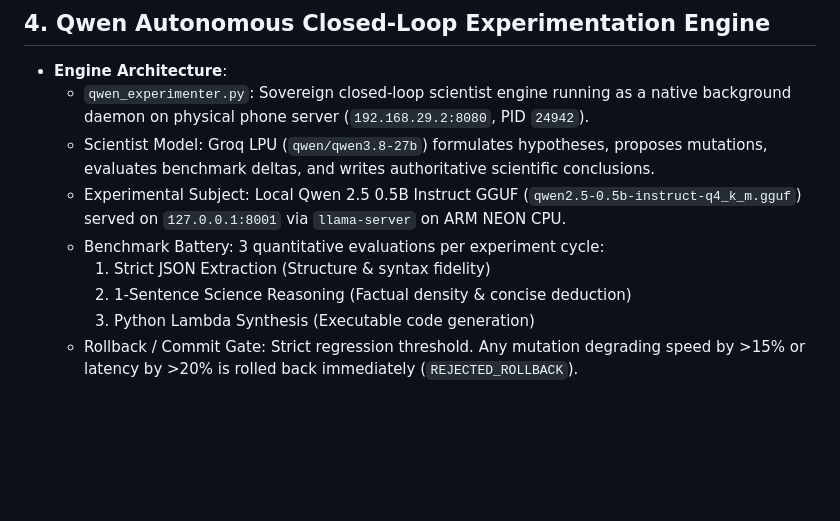
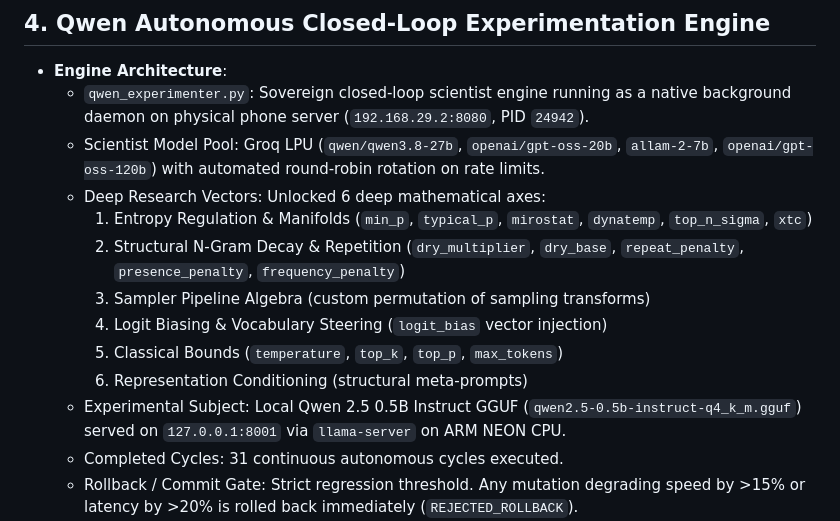
Before and after one commit to Electroiscoding/phone-whisper-server, a Markdown page: NOTES.md, the part around the change. GitHub-like rendering; blank space fills up the shorter version.

Commit message:
docs: document deep research vectors and cycle 31 in NOTES.md

```diff
--- a/NOTES.md
+++ b/NOTES.md
@@ -23,12 +23,16 @@
 ## 4. Qwen Autonomous Closed-Loop Experimentation Engine
 - **Engine Architecture**:
   - `qwen_experimenter.py`: Sovereign closed-loop scientist engine running as a native background daemon on physical phone server (`192.168.29.2:8080`, PID `24942`).
-  - Scientist Model: Groq LPU (`qwen/qwen3.8-27b`) formulates hypotheses, proposes mutations, evaluates benchmark deltas, and writes authoritative scientific conclusions.
+  - Scientist Model Pool: Groq LPU (`qwen/qwen3.8-27b`, `openai/gpt-oss-20b`, `allam-2-7b`, `openai/gpt-oss-120b`) with automated round-robin rotation on rate limits.
+  - Deep Research Vectors: Unlocked 6 deep mathematical axes:
+    1. Entropy Regulation & Manifolds (`min_p`, `typical_p`, `mirostat`, `dynatemp`, `top_n_sigma`, `xtc`)
+    2. Structural N-Gram Decay & Repetition (`dry_multiplier`, `dry_base`, `repeat_penalty`, `presence_penalty`, `frequency_penalty`)
+    3. Sampler Pipeline Algebra (custom permutation of sampling transforms)
+    4. Logit Biasing & Vocabulary Steering (`logit_bias` vector injection)
+    5. Classical Bounds (`temperature`, `top_k`, `top_p`, `max_tokens`)
+    6. Representation Conditioning (structural meta-prompts)
   - Experimental Subject: Local Qwen 2.5 0.5B Instruct GGUF (`qwen2.5-0.5b-instruct-q4_k_m.gguf`) served on `127.0.0.1:8001` via `llama-server` on ARM NEON CPU.
-  - Benchmark Battery: 3 quantitative evaluations per experiment cycle:
-    1. Strict JSON Extraction (Structure & syntax fidelity)
-    2. 1-Sentence Science Reasoning (Factual density & concise deduction)
-    3. Python Lambda Synthesis (Executable code generation)
+  - Completed Cycles: 31 continuous autonomous cycles executed.
   - Rollback / Commit Gate: Strict regression threshold. Any mutation degrading speed by >15% or latency by >20% is rolled back immediately (`REJECTED_ROLLBACK`).
   - Persistence: Every move, hypothesis, raw token output, benchmark score, and conclusion is appended synchronously to `/data/data/com.termux/files/home/qwen_experiments.log` and serialized in `qwen_state.json`.
 - **Pure Monochrome OLED UX (Nir Eyal Hook Model)**:
```
